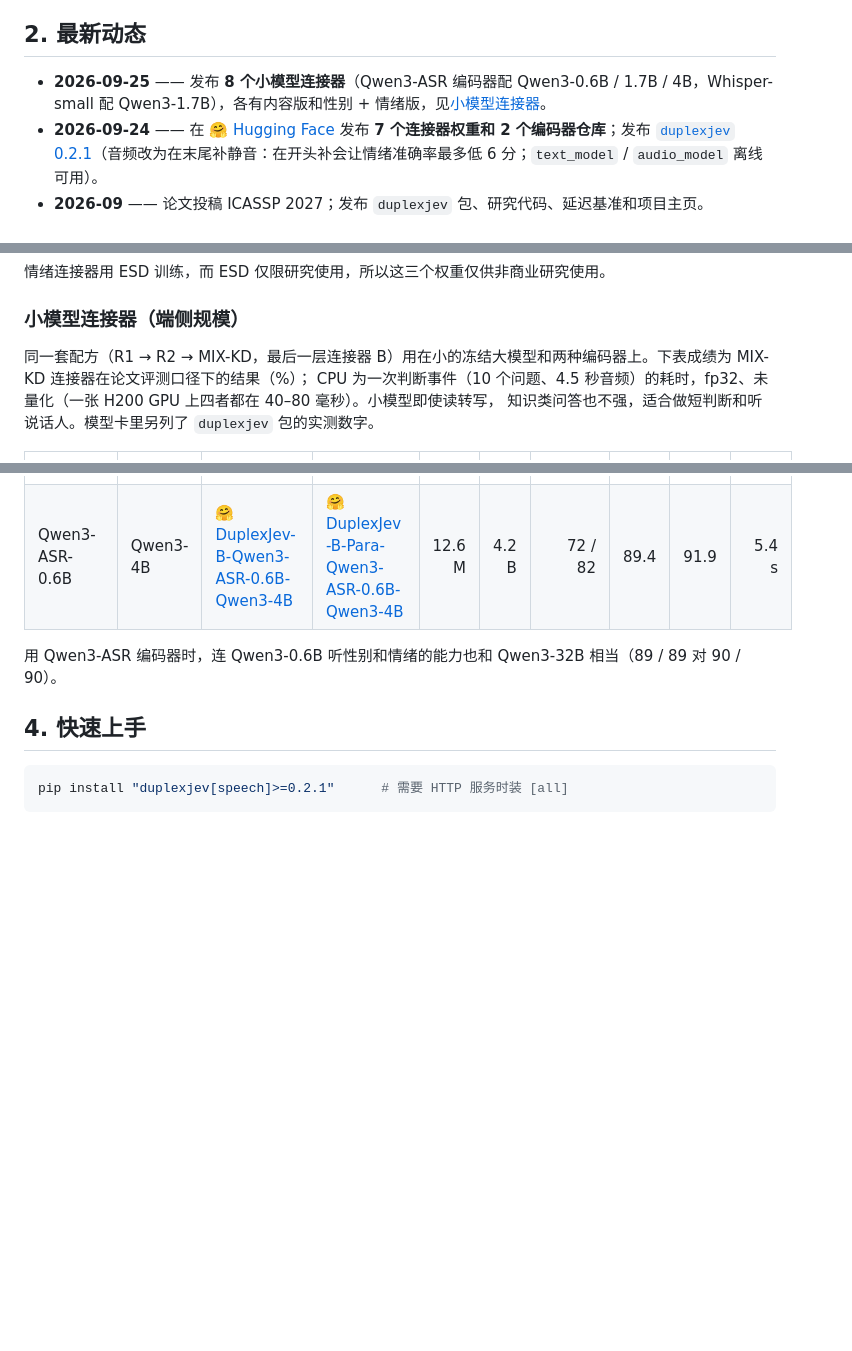
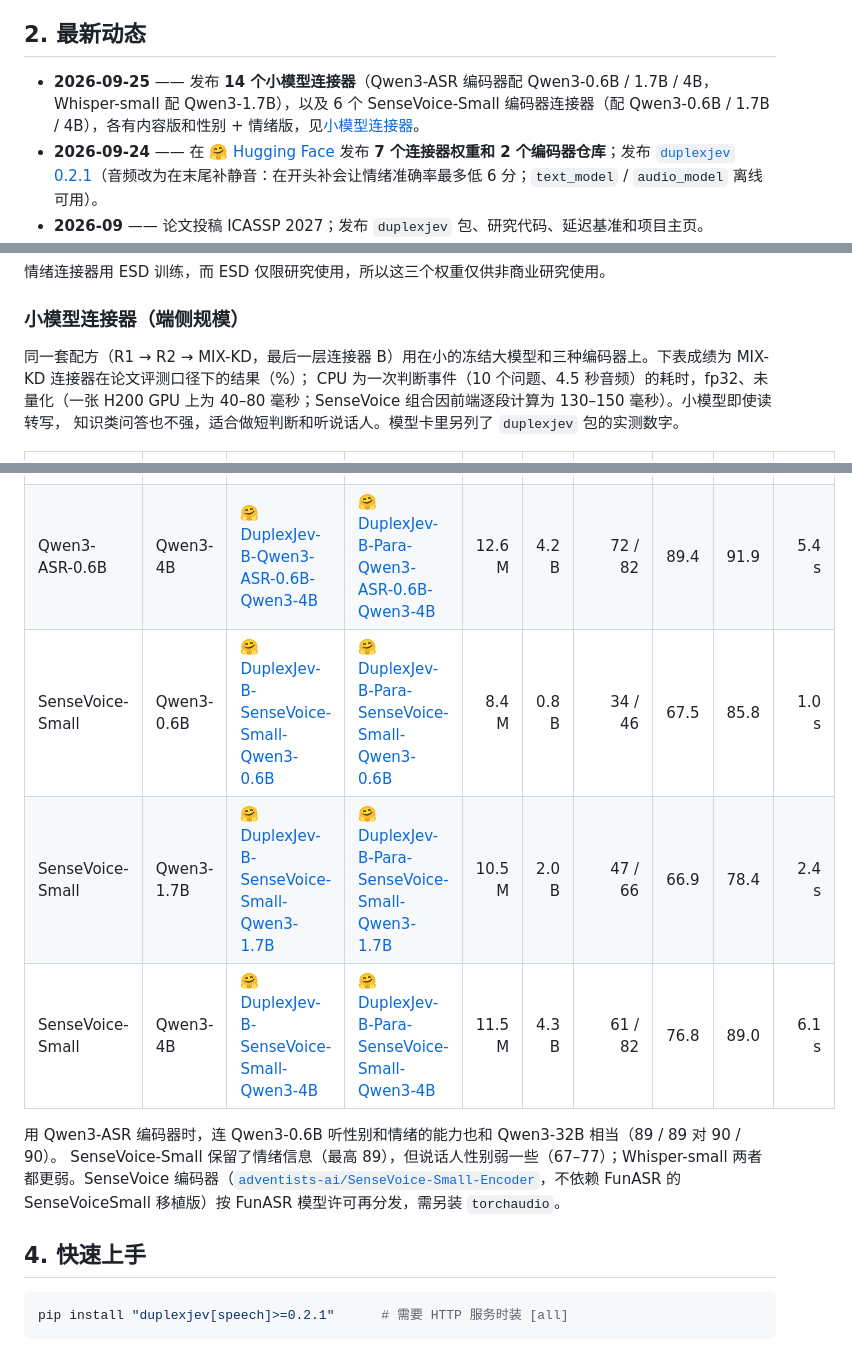
Before and after one commit to adventists-ai/duplexjev, a Markdown page: README_CN.md, 3 parts joined by grey strips. Rendered like a GitHub page; blank space fills up the shorter version.

```diff
--- a/README_CN.md
+++ b/README_CN.md
@@ -51,7 +51,7 @@ Transcript*（已投 ICASSP 2027）。
 
 ## 2. 最新动态
 
-- **2026-09-25** —— 发布 **8 个小模型连接器**（Qwen3-ASR 编码器配 Qwen3-0.6B / 1.7B / 4B，Whisper-small 配 Qwen3-1.7B），各有内容版和性别 + 情绪版，见[小模型连接器](#小模型连接器端侧规模)。
+- **2026-09-25** —— 发布 **14 个小模型连接器**（Qwen3-ASR 编码器配 Qwen3-0.6B / 1.7B / 4B，Whisper-small 配 Qwen3-1.7B），以及 6 个 SenseVoice-Small 编码器连接器（配 Qwen3-0.6B / 1.7B / 4B），各有内容版和性别 + 情绪版，见[小模型连接器](#小模型连接器端侧规模)。
 - **2026-09-24** —— 在 🤗 [Hugging Face](https://huggingface.co/adventists-ai) 发布 **7 个连接器权重和 2 个编码器仓库**；发布 [`duplexjev` 0.2.1](https://pypi.org/project/duplexjev/0.2.1/)（音频改为在末尾补静音：在开头补会让情绪准确率最多低 6 分；`text_model` / `audio_model` 离线可用）。
 - **2026-09** —— 论文投稿 ICASSP 2027；发布 `duplexjev` 包、研究代码、延迟基准和项目主页。
 - **2026-10-10（计划）** —— Speech-to-Decision 商用 API 上线。
@@ -82,8 +82,8 @@ Transcript*（已投 ICASSP 2027）。
 
 ### 小模型连接器（端侧规模）
 
-同一套配方（R1 → R2 → MIX-KD，最后一层连接器 B）用在小的冻结大模型和两种编码器上。下表成绩为 MIX-KD 连接器在论文评测口径下的结果（%）；
-CPU 为一次判断事件（10 个问题、4.5 秒音频）的耗时，fp32、未量化（一张 H200 GPU 上四者都在 40–80 毫秒）。小模型即使读转写，
+同一套配方（R1 → R2 → MIX-KD，最后一层连接器 B）用在小的冻结大模型和三种编码器上。下表成绩为 MIX-KD 连接器在论文评测口径下的结果（%）；
+CPU 为一次判断事件（10 个问题、4.5 秒音频）的耗时，fp32、未量化（一张 H200 GPU 上为 40–80 毫秒；SenseVoice 组合因前端逐段计算为 130–150 毫秒）。小模型即使读转写，
 知识类问答也不强，适合做短判断和听说话人。模型卡里另列了 `duplexjev` 包的实测数字。
 
 | 编码器 | 大模型 | 内容连接器（Apache-2.0） | + 性别与情绪，MIX-KD（CC BY-NC 4.0） | 可训练 | 总参数 | qa100（语音 / 读转写） | 性别 | 情绪 | CPU 8 线程 |
@@ -92,8 +92,12 @@ CPU 为一次判断事件（10 个问题、4.5 秒音频）的耗时，fp32、
 | Qwen3-ASR-0.6B | Qwen3-1.7B | 🤗 [DuplexJev-B-Qwen3-ASR-0.6B-Qwen3-1.7B](https://huggingface.co/adventists-ai/DuplexJev-B-Qwen3-ASR-0.6B-Qwen3-1.7B) | 🤗 [DuplexJev-B-Para-Qwen3-ASR-0.6B-Qwen3-1.7B](https://huggingface.co/adventists-ai/DuplexJev-B-Para-Qwen3-ASR-0.6B-Qwen3-1.7B) | 11.5 M | 1.9 B | 59 / 66 | 84.8 | 89.1 | 2.1 s |
 | Whisper-small | Qwen3-1.7B | 🤗 [DuplexJev-B-Whisper-small-Qwen3-1.7B](https://huggingface.co/adventists-ai/DuplexJev-B-Whisper-small-Qwen3-1.7B) | 🤗 [DuplexJev-B-Para-Whisper-small-Qwen3-1.7B](https://huggingface.co/adventists-ai/DuplexJev-B-Para-Whisper-small-Qwen3-1.7B) | 29.4 M | 1.8 B | 48 / 66 | 78.8 | 62.4 | 2.4 s |
 | Qwen3-ASR-0.6B | Qwen3-4B | 🤗 [DuplexJev-B-Qwen3-ASR-0.6B-Qwen3-4B](https://huggingface.co/adventists-ai/DuplexJev-B-Qwen3-ASR-0.6B-Qwen3-4B) | 🤗 [DuplexJev-B-Para-Qwen3-ASR-0.6B-Qwen3-4B](https://huggingface.co/adventists-ai/DuplexJev-B-Para-Qwen3-ASR-0.6B-Qwen3-4B) | 12.6 M | 4.2 B | 72 / 82 | 89.4 | 91.9 | 5.4 s |
+| SenseVoice-Small | Qwen3-0.6B | 🤗 [DuplexJev-B-SenseVoice-Small-Qwen3-0.6B](https://huggingface.co/adventists-ai/DuplexJev-B-SenseVoice-Small-Qwen3-0.6B) | 🤗 [DuplexJev-B-Para-SenseVoice-Small-Qwen3-0.6B](https://huggingface.co/adventists-ai/DuplexJev-B-Para-SenseVoice-Small-Qwen3-0.6B) | 8.4 M | 0.8 B | 34 / 46 | 67.5 | 85.8 | 1.0 s |
+| SenseVoice-Small | Qwen3-1.7B | 🤗 [DuplexJev-B-SenseVoice-Small-Qwen3-1.7B](https://huggingface.co/adventists-ai/DuplexJev-B-SenseVoice-Small-Qwen3-1.7B) | 🤗 [DuplexJev-B-Para-SenseVoice-Small-Qwen3-1.7B](https://huggingface.co/adventists-ai/DuplexJev-B-Para-SenseVoice-Small-Qwen3-1.7B) | 10.5 M | 2.0 B | 47 / 66 | 66.9 | 78.4 | 2.4 s |
+| SenseVoice-Small | Qwen3-4B | 🤗 [DuplexJev-B-SenseVoice-Small-Qwen3-4B](https://huggingface.co/adventists-ai/DuplexJev-B-SenseVoice-Small-Qwen3-4B) | 🤗 [DuplexJev-B-Para-SenseVoice-Small-Qwen3-4B](https://huggingface.co/adventists-ai/DuplexJev-B-Para-SenseVoice-Small-Qwen3-4B) | 11.5 M | 4.3 B | 61 / 82 | 76.8 | 89.0 | 6.1 s |
 
 用 Qwen3-ASR 编码器时，连 Qwen3-0.6B 听性别和情绪的能力也和 Qwen3-32B 相当（89 / 89 对 90 / 90）。
+SenseVoice-Small 保留了情绪信息（最高 89），但说话人性别弱一些（67–77）；Whisper-small 两者都更弱。SenseVoice 编码器（[`adventists-ai/SenseVoice-Small-Encoder`](https://huggingface.co/adventists-ai/SenseVoice-Small-Encoder)，不依赖 FunASR 的 SenseVoiceSmall 移植版）按 FunASR 模型许可再分发，需另装 `torchaudio`。
 
 ## 4. 快速上手
 
```
Also changed, not shown: README.md (+7 -3 lines).
